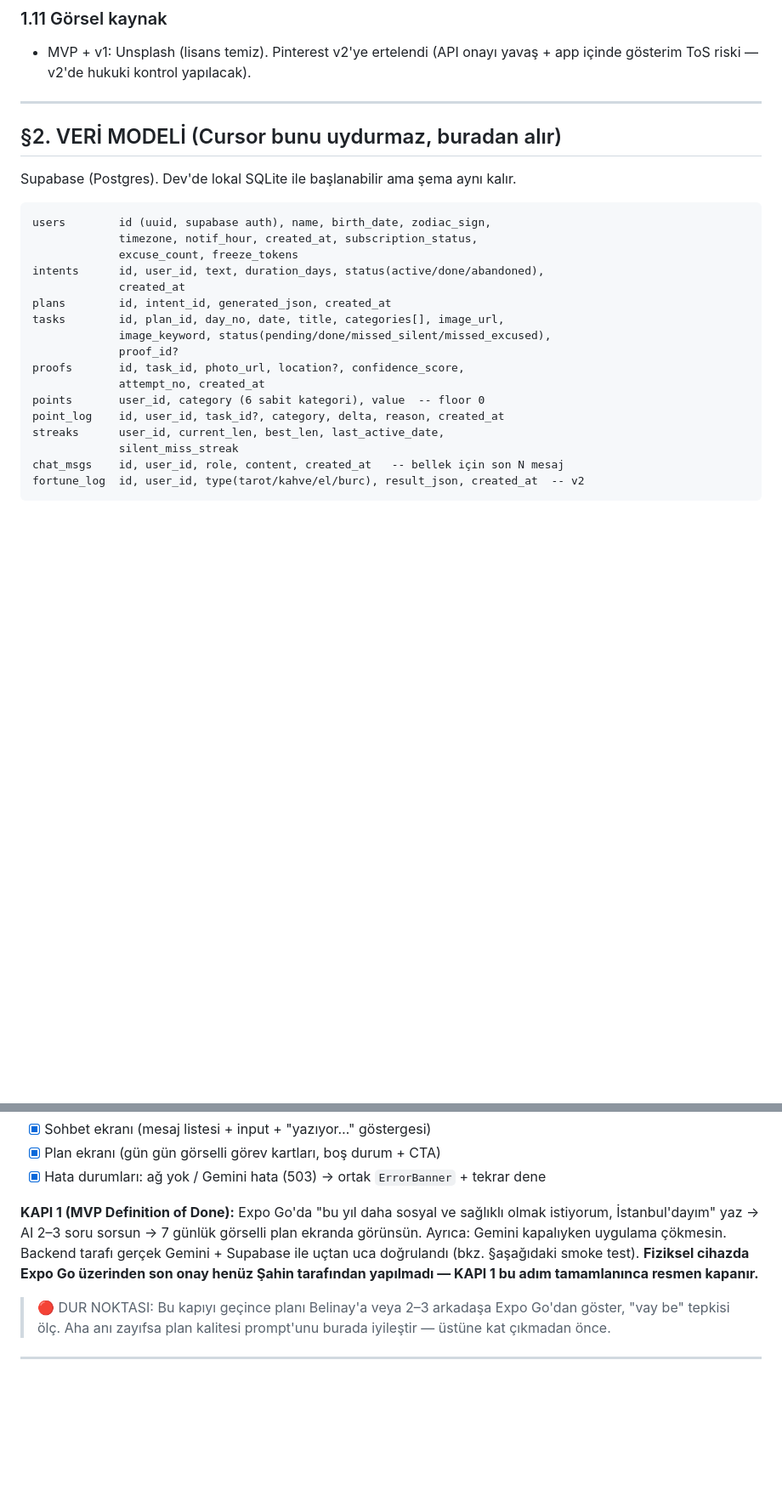
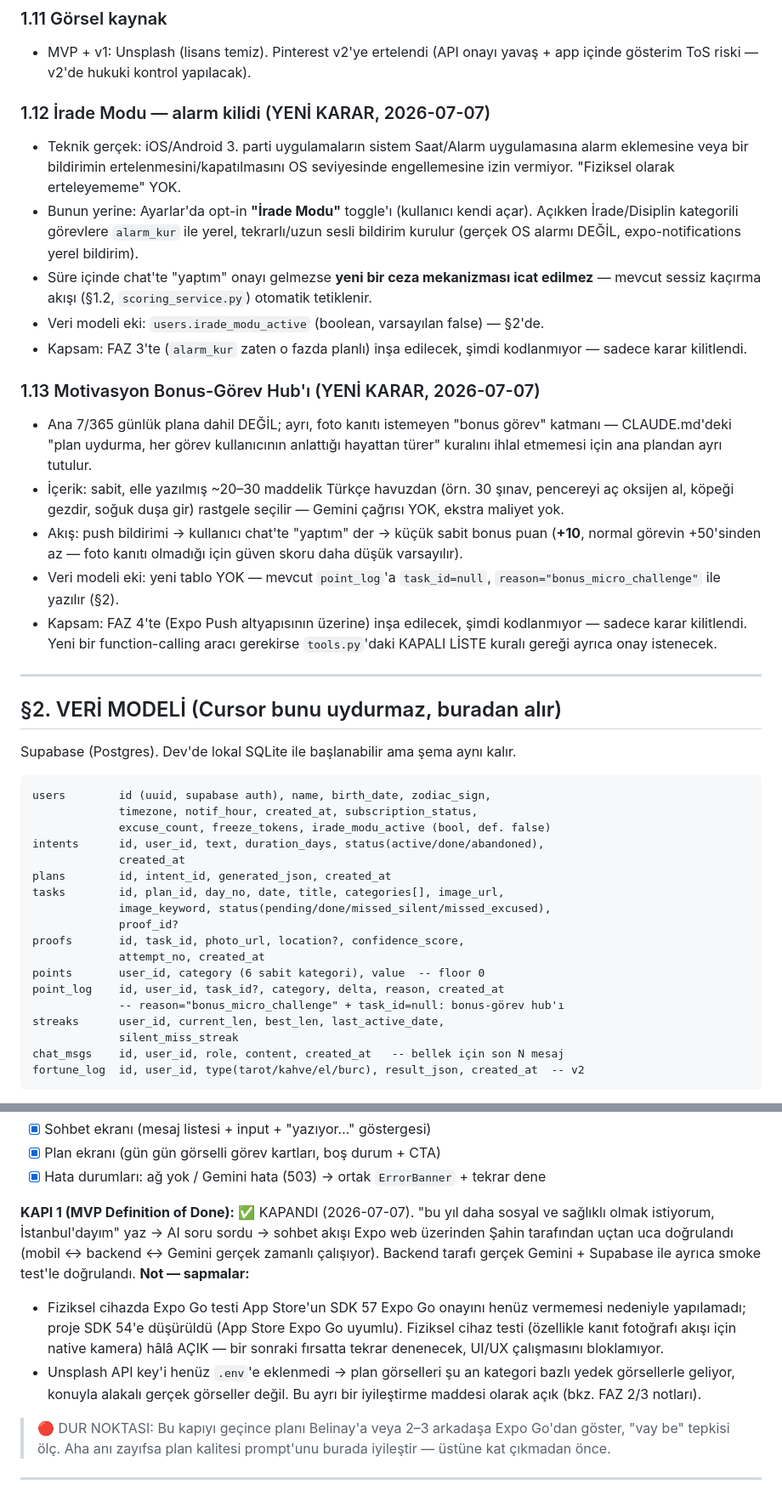
Before and after one commit to sahincelebiq/Niyetsen, a Markdown page: NIYETSEN_MASTER_PLAN.md, 2 parts joined by grey strips. Shown at 85% size. GitHub-like rendering; blank space fills up the shorter version.

Commit message:
docs: İrade Modu ve Bonus-Görev Hub kararlarını master plana ekle
KAPI 1 kapanışını (Expo web doğrulaması) ve sapma notlarını (SDK 54
düşürme, Unsplash key bekleniyor) belgele; §2 veri modeline
irade_modu_active ve bonus_micro_challenge log alanlarını ekle.

Co-authored-by: Cursor <cursoragent@cursor.com>

````diff
--- a/NIYETSEN_MASTER_PLAN.md
+++ b/NIYETSEN_MASTER_PLAN.md
@@ -116,6 +116,36 @@ Eski algoritmada katlanma tavansızdı (25→50→100→200→400…). **Geçerl
 - MVP + v1: Unsplash (lisans temiz). Pinterest v2'ye ertelendi (API onayı yavaş +
   app içinde gösterim ToS riski — v2'de hukuki kontrol yapılacak).
 
+### 1.12 İrade Modu — alarm kilidi (YENİ KARAR, 2026-07-07)
+- Teknik gerçek: iOS/Android 3. parti uygulamaların sistem Saat/Alarm uygulamasına
+  alarm eklemesine veya bir bildirimin ertelenmesini/kapatılmasını OS seviyesinde
+  engellemesine izin vermiyor. "Fiziksel olarak erteleyememe" YOK.
+- Bunun yerine: Ayarlar'da opt-in **"İrade Modu"** toggle'ı (kullanıcı kendi açar).
+  Açıkken İrade/Disiplin kategorili görevlere `alarm_kur` ile yerel, tekrarlı/uzun
+  sesli bildirim kurulur (gerçek OS alarmı DEĞİL, expo-notifications yerel bildirim).
+- Süre içinde chat'te "yaptım" onayı gelmezse **yeni bir ceza mekanizması icat
+  edilmez** — mevcut sessiz kaçırma akışı (§1.2, `scoring_service.py`) otomatik
+  tetiklenir.
+- Veri modeli eki: `users.irade_modu_active` (boolean, varsayılan false) — §2'de.
+- Kapsam: FAZ 3'te (`alarm_kur` zaten o fazda planlı) inşa edilecek, şimdi
+  kodlanmıyor — sadece karar kilitlendi.
+
+### 1.13 Motivasyon Bonus-Görev Hub'ı (YENİ KARAR, 2026-07-07)
+- Ana 7/365 günlük plana dahil DEĞİL; ayrı, foto kanıtı istemeyen "bonus görev"
+  katmanı — CLAUDE.md'deki "plan uydurma, her görev kullanıcının anlattığı
+  hayattan türer" kuralını ihlal etmemesi için ana plandan ayrı tutulur.
+- İçerik: sabit, elle yazılmış ~20–30 maddelik Türkçe havuzdan (örn. 30 şınav,
+  pencereyi aç oksijen al, köpeği gezdir, soğuk duşa gir) rastgele seçilir —
+  Gemini çağrısı YOK, ekstra maliyet yok.
+- Akış: push bildirimi → kullanıcı chat'te "yaptım" der → küçük sabit bonus puan
+  (**+10**, normal görevin +50'sinden az — foto kanıtı olmadığı için güven skoru
+  daha düşük varsayılır).
+- Veri modeli eki: yeni tablo YOK — mevcut `point_log`'a `task_id=null`,
+  `reason="bonus_micro_challenge"` ile yazılır (§2).
+- Kapsam: FAZ 4'te (Expo Push altyapısının üzerine) inşa edilecek, şimdi
+  kodlanmıyor — sadece karar kilitlendi. Yeni bir function-calling aracı
+  gerekirse `tools.py`'daki KAPALI LİSTE kuralı gereği ayrıca onay istenecek.
+
 ---
 
 ## §2. VERİ MODELİ (Cursor bunu uydurmaz, buradan alır)
@@ -125,7 +155,7 @@ Supabase (Postgres). Dev'de lokal SQLite ile başlanabilir ama şema aynı kalı
 ```
 users        id (uuid, supabase auth), name, birth_date, zodiac_sign,
              timezone, notif_hour, created_at, subscription_status,
-             excuse_count, freeze_tokens
+             excuse_count, freeze_tokens, irade_modu_active (bool, def. false)
 intents      id, user_id, text, duration_days, status(active/done/abandoned),
              created_at
 plans        id, intent_id, generated_json, created_at
@@ -136,6 +166,7 @@ proofs       id, task_id, photo_url, location?, confidence_score,
              attempt_no, created_at
 points       user_id, category (6 sabit kategori), value  -- floor 0
 point_log    id, user_id, task_id?, category, delta, reason, created_at
+             -- reason="bonus_micro_challenge" + task_id=null: bonus-görev hub'ı
 streaks      user_id, current_len, best_len, last_active_date,
              silent_miss_streak
 chat_msgs    id, user_id, role, content, created_at   -- bellek için son N mesaj
@@ -201,12 +232,20 @@ Mobil:
 - [x] Plan ekranı (gün gün görselli görev kartları, boş durum + CTA)
 - [x] Hata durumları: ağ yok / Gemini hata (503) → ortak `ErrorBanner` + tekrar dene
 
-**KAPI 1 (MVP Definition of Done):** Expo Go'da "bu yıl daha sosyal ve sağlıklı
-olmak istiyorum, İstanbul'dayım" yaz → AI 2–3 soru sorsun → 7 günlük görselli plan
-ekranda görünsün. Ayrıca: Gemini kapalıyken uygulama çökmesin.
-Backend tarafı gerçek Gemini + Supabase ile uçtan uca doğrulandı (bkz. §aşağıdaki
-smoke test). **Fiziksel cihazda Expo Go üzerinden son onay henüz Şahin tarafından
-yapılmadı — KAPI 1 bu adım tamamlanınca resmen kapanır.**
+**KAPI 1 (MVP Definition of Done):** ✅ KAPANDI (2026-07-07). "bu yıl daha sosyal
+ve sağlıklı olmak istiyorum, İstanbul'dayım" yaz → AI soru sordu → sohbet akışı
+Expo web üzerinden Şahin tarafından uçtan uca doğrulandı (mobil ↔ backend ↔ Gemini
+gerçek zamanlı çalışıyor). Backend tarafı gerçek Gemini + Supabase ile ayrıca
+smoke test'le doğrulandı.
+**Not — sapmalar:**
+- Fiziksel cihazda Expo Go testi App Store'un SDK 57 Expo Go onayını henüz
+  vermemesi nedeniyle yapılamadı; proje SDK 54'e düşürüldü (App Store Expo Go
+  uyumlu). Fiziksel cihaz testi (özellikle kanıt fotoğrafı akışı için native
+  kamera) hâlâ AÇIK — bir sonraki fırsatta tekrar denenecek, UI/UX çalışmasını
+  bloklamıyor.
+- Unsplash API key'i henüz `.env`'e eklenmedi → plan görselleri şu an kategori
+  bazlı yedek görsellerle geliyor, konuyla alakalı gerçek görseller değil. Bu
+  ayrı bir iyileştirme maddesi olarak açık (bkz. FAZ 2/3 notları).
 
 > 🔴 DUR NOKTASI: Bu kapıyı geçince planı Belinay'a veya 2–3 arkadaşa Expo Go'dan
 > göster, "vay be" tepkisi ölç. Aha anı zayıfsa plan kalitesi prompt'unu burada
````
Also changed, not shown: other parts of NIYETSEN_MASTER_PLAN.md (+6 -0 lines).
